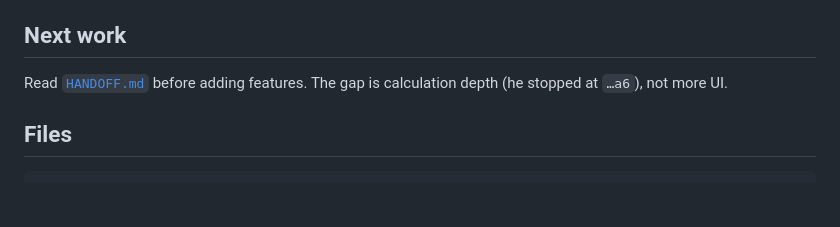
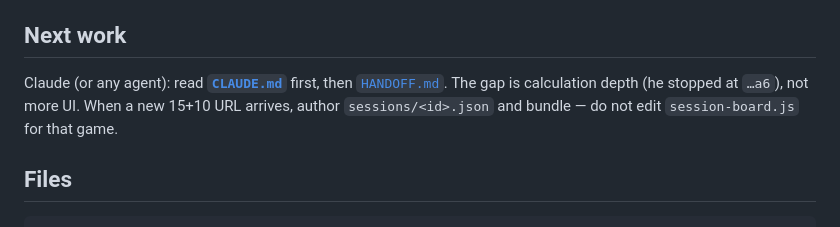
Before and after one commit to kaiser-data/path-os, a Markdown page: README.md, the part around the change. GitHub-like rendering; blank space fills up the shorter version.

Commit message:
Add CLAUDE.md handoff for the next agent
Ingest the next 15+10 as JSON, stop-ply drill, session picker.
Do not restart the app or put Stockfish in the browser.

```diff
--- a/README.md
+++ b/README.md
@@ -94,7 +94,7 @@ Pieces are [CBurnett](https://github.com/lichess-org/lila/tree/master/public/pie
 
 ## Next work
 
-Read [`HANDOFF.md`](HANDOFF.md) before adding features. The gap is calculation depth (he stopped at `…a6`), not more UI.
+Claude (or any agent): read **[`CLAUDE.md`](CLAUDE.md)** first, then [`HANDOFF.md`](HANDOFF.md). The gap is calculation depth (he stopped at `…a6`), not more UI. When a new 15+10 URL arrives, author `sessions/<id>.json` and bundle — do not edit `session-board.js` for that game.
 
 ## Files
 
```
Also changed, not shown: CLAUDE.md (added, +188 -0 lines).
